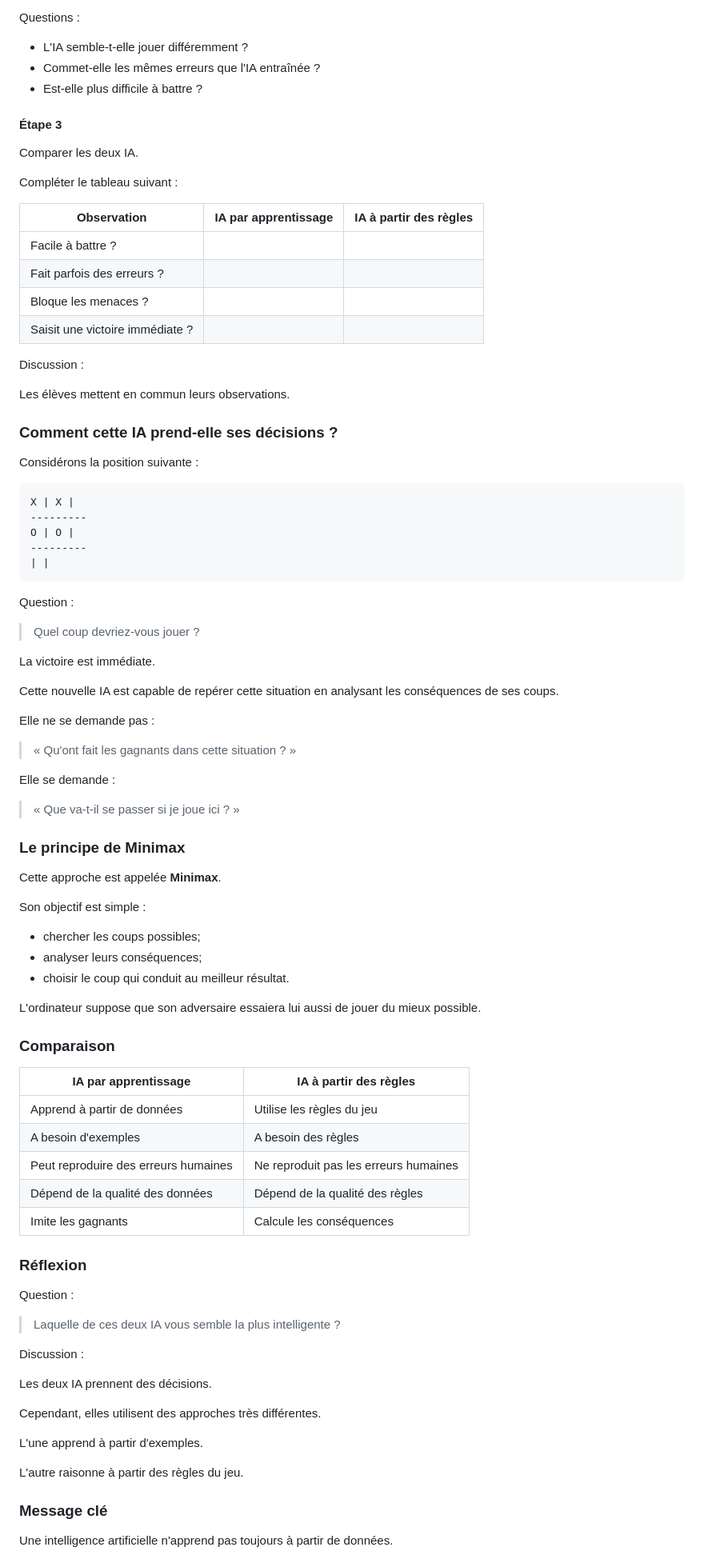
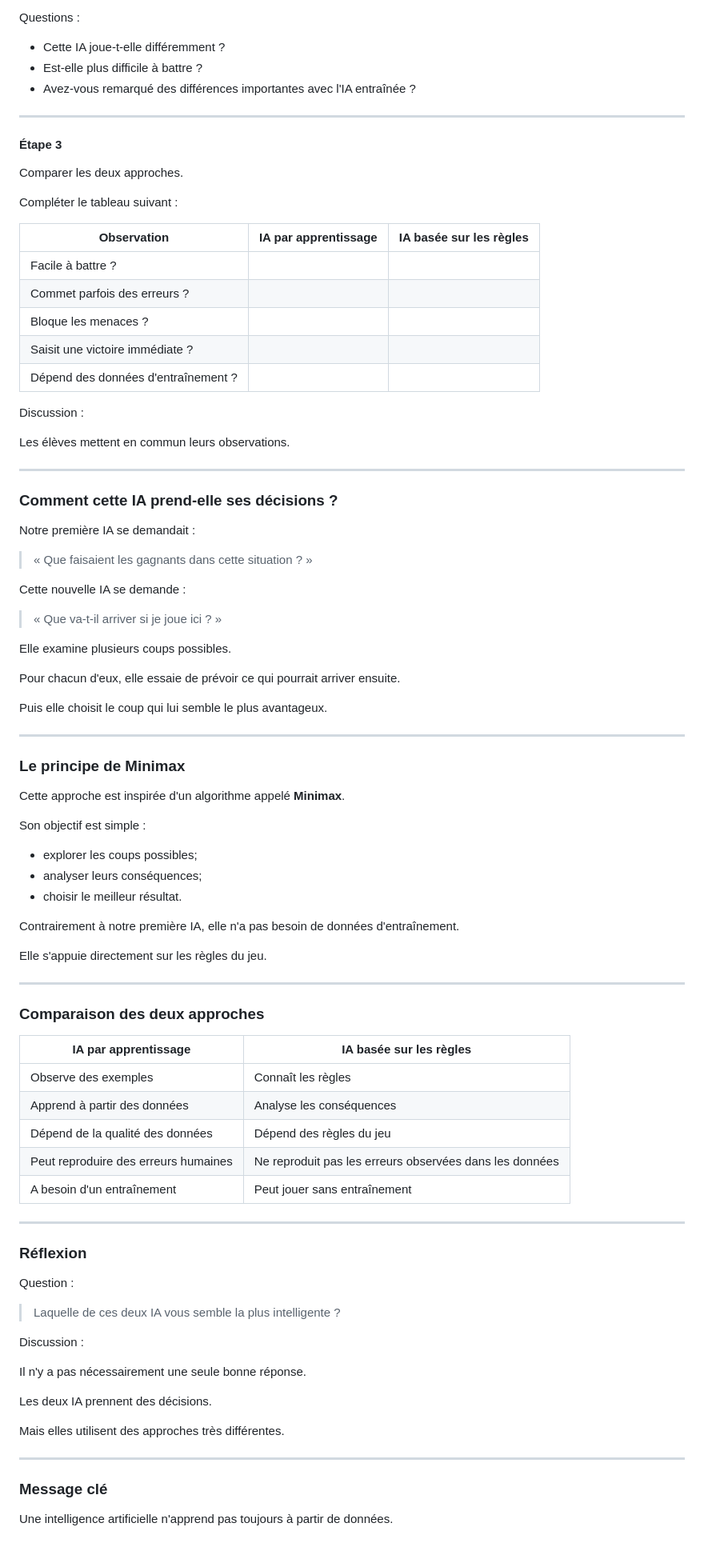
Before and after one commit to Groupe-STIM/CIA-010, a Markdown page: atelier-ia-tictactoe.md, the part around one of its changes. Shown at 80% size. Rendered like a GitHub page.

````diff
--- a/atelier-ia-tictactoe.md
+++ b/atelier-ia-tictactoe.md
@@ -1000,76 +1005,77 @@ Observer :
 
 Questions :
 
-- L'IA semble-t-elle jouer différemment ?
-- Commet-elle les mêmes erreurs que l'IA entraînée ?
-- Est-elle plus difficile à battre ?
+* Cette IA joue-t-elle différemment ?
+* Est-elle plus difficile à battre ?
+* Avez-vous remarqué des différences importantes avec l'IA entraînée ?
+
+---
 
 #### Étape 3
 
-Comparer les deux IA.
+Comparer les deux approches.
 
 Compléter le tableau suivant :
 
-| Observation | IA par apprentissage | IA à partir des règles |
-|-------------|---------------------|------------------------|
-| Facile à battre ? | | |
-| Fait parfois des erreurs ? | | |
-| Bloque les menaces ? | | |
-| Saisit une victoire immédiate ? | | |
+| Observation                         | IA par apprentissage | IA basée sur les règles |
+| ----------------------------------- | -------------------- | ----------------------- |
+| Facile à battre ?                   |                      |                         |
+| Commet parfois des erreurs ?        |                      |                         |
+| Bloque les menaces ?                |                      |                         |
+| Saisit une victoire immédiate ?     |                      |                         |
+| Dépend des données d'entraînement ? |                      |                         |
 
 Discussion :
 
 Les élèves mettent en commun leurs observations.
 
+---
+
 ### Comment cette IA prend-elle ses décisions ?
 
-Considérons la position suivante :
+Notre première IA se demandait :
 
-```text
-X | X |
----------
-O | O |
----------
-| |
-```
+> « Que faisaient les gagnants dans cette situation ? »
 
-Question :
+Cette nouvelle IA se demande :
 
-> Quel coup devriez-vous jouer ?
+> « Que va-t-il arriver si je joue ici ? »
 
-La victoire est immédiate.
+Elle examine plusieurs coups possibles.
 
-Cette nouvelle IA est capable de repérer cette situation en analysant les conséquences de ses coups.
+Pour chacun d'eux, elle essaie de prévoir ce qui pourrait arriver ensuite.
 
-Elle ne se demande pas :
+Puis elle choisit le coup qui lui semble le plus avantageux.
 
-> « Qu'ont fait les gagnants dans cette situation ? »
-
-Elle se demande :
-
-> « Que va-t-il se passer si je joue ici ? »
+---
 
 ### Le principe de Minimax
 
-Cette approche est appelée **Minimax**.
+Cette approche est inspirée d'un algorithme appelé **Minimax**.
 
 Son objectif est simple :
 
-- chercher les coups possibles;
-- analyser leurs conséquences;
-- choisir le coup qui conduit au meilleur résultat.
+* explorer les coups possibles;
+* analyser leurs conséquences;
+* choisir le meilleur résultat.
 
-L'ordinateur suppose que son adversaire essaiera lui aussi de jouer du mieux possible.
+Contrairement à notre première IA, elle n'a pas besoin de données d'entraînement.
 
-### Comparaison
+Elle s'appuie directement sur les règles du jeu.
 
-| IA par apprentissage | IA à partir des règles |
-|---------------------|------------------------|
-| Apprend à partir de données | Utilise les règles du jeu |
-| A besoin d'exemples | A besoin des règles |
-| Peut reproduire des erreurs humaines | Ne reproduit pas les erreurs humaines |
-| Dépend de la qualité des données | Dépend de la qualité des règles |
-| Imite les gagnants | Calcule les conséquences |
+---
+
+### Comparaison des deux approches
+
+| IA par apprentissage                 | IA basée sur les règles                                 |
+| ------------------------------------ | ------------------------------------------------------- |
+| Observe des exemples                 | Connaît les règles                                      |
+| Apprend à partir des données         | Analyse les conséquences                                |
+| Dépend de la qualité des données     | Dépend des règles du jeu                                |
+| Peut reproduire des erreurs humaines | Ne reproduit pas les erreurs observées dans les données |
+| A besoin d'un entraînement           | Peut jouer sans entraînement                            |
+
+---
 
 ### Réflexion
 
@@ -1079,13 +1085,13 @@ Question :
 
 Discussion :
 
+Il n'y a pas nécessairement une seule bonne réponse.
+
 Les deux IA prennent des décisions.
 
-Cependant, elles utilisent des approches très différentes.
+Mais elles utilisent des approches très différentes.
 
-L'une apprend à partir d'exemples.
-
-L'autre raisonne à partir des règles du jeu.
+---
 
 ### Message clé
 
````
Also changed, not shown: other parts of atelier-ia-tictactoe.md (+61 -50 lines).
